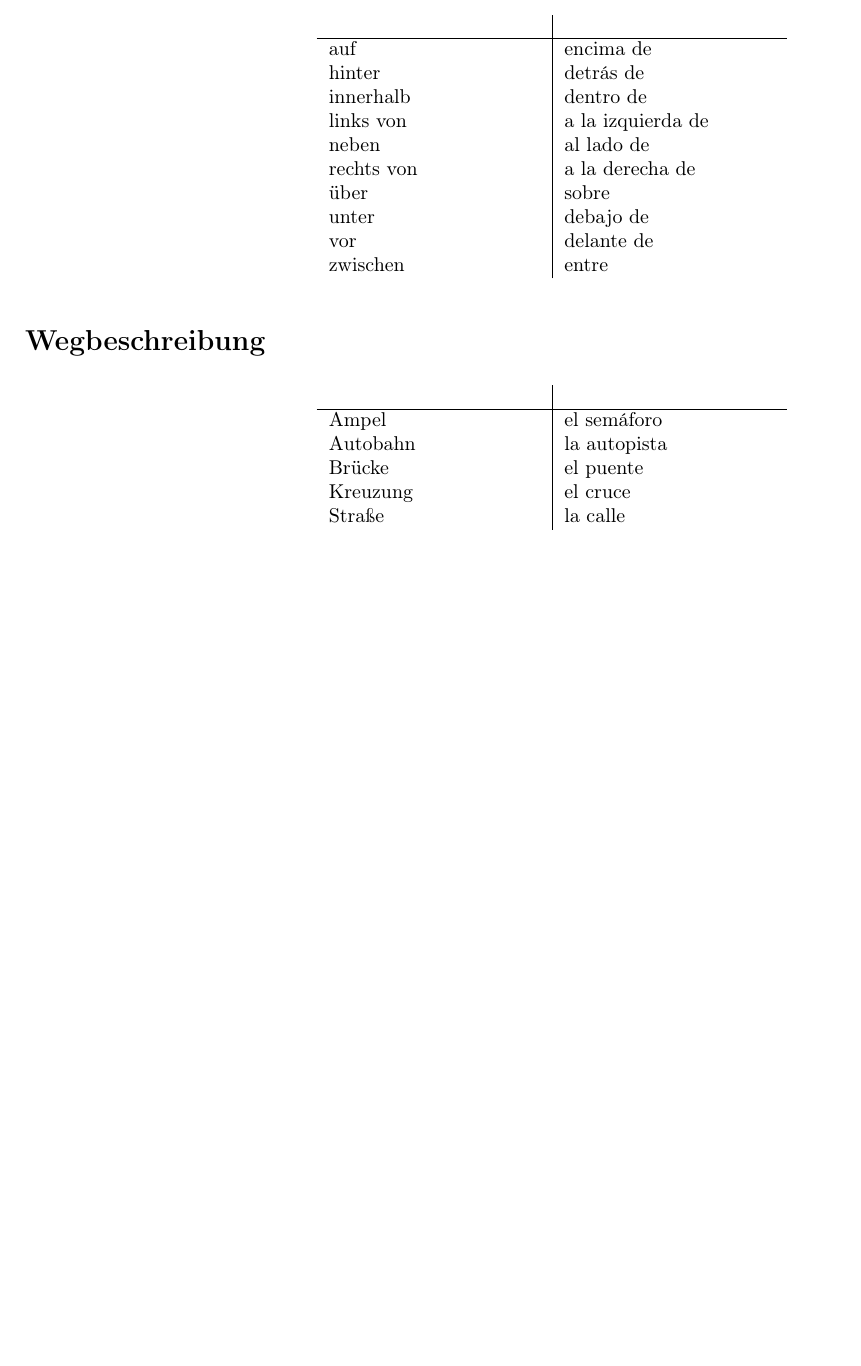
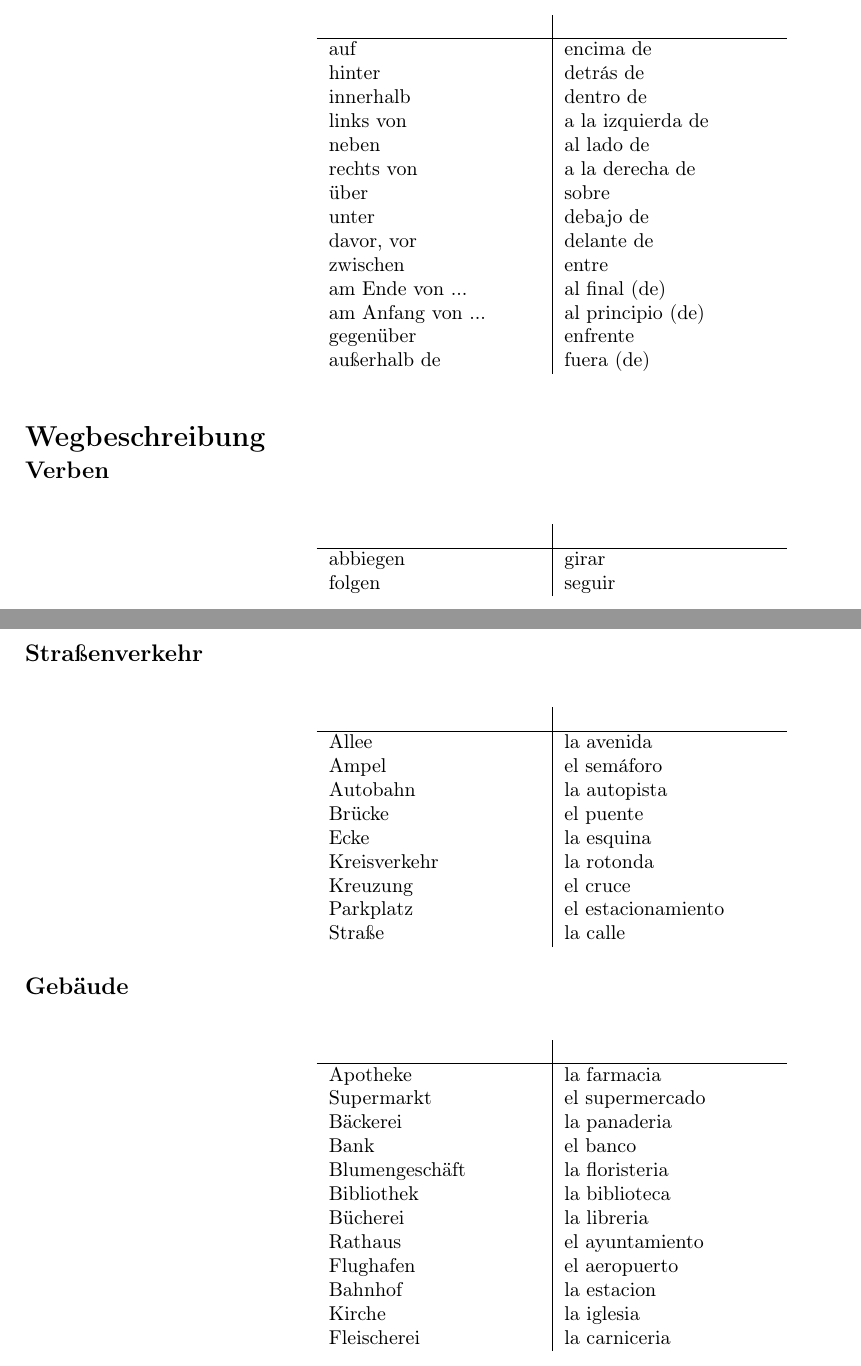
Before and after one commit to Sam-Mumm/spanisch, a LaTeX document (richtungen_positionen.tex): part of the page before the commit and two parts of pages 1 and 2 of 2 after it, the two joined at a grey line, cut so that both start at the same text, the shorter picture padded with empty space. Compiled offline with pdfLaTeX.

Commit message:
Wegbeschreibungen aktualisiert

```diff
--- a/richtungen_positionen.tex
+++ b/richtungen_positionen.tex
@@ -26,17 +26,53 @@
     rechts von & a la derecha de\\
     über & sobre \\
     unter & debajo de \\
-    vor & delante de \\
+    davor, vor & delante de \\
     zwischen & entre \\
+    am Ende von ... & al final (de) \\
+    am Anfang von ... & al principio (de)\\
+    gegenüber & enfrente \\
+    außerhalb de & fuera (de)
   \end{longtable}
 
   \section*{Wegbeschreibung}
+  \subsection*{Verben}
   \begin{longtable}{p{.20\textwidth} | p{.20\textwidth}}
     \textbf{~}     & \textbf{~}                                       \\ \hline
+    abbiegen & girar\\
+    folgen & seguir\\
+  \end{longtable}
+
+  \newpage
+
+  \subsection*{Straßenverkehr}
+  \begin{longtable}{p{.20\textwidth} | p{.20\textwidth}}
+    \textbf{~}     & \textbf{~}                                       \\ \hline
+    Allee & la avenida\\
     Ampel & el semáforo \\
     Autobahn & la autopista \\
     Brücke & el puente \\
+    Ecke & la esquina\\
+    Kreisverkehr & la rotonda\\
     Kreuzung & el cruce \\
+    Parkplatz & el estacionamiento\\
     Straße & la calle \\
   \end{longtable}
+
+  \subsection*{Gebäude}
+  \begin{longtable}{p{.20\textwidth} | p{.20\textwidth}}
+    \textbf{~}     & \textbf{~}                                       \\ \hline
+    Apotheke & la farmacia\\
+    Supermarkt & el supermercado\\
+    Bäckerei & la panaderia\\
+    Bank & el banco\\
+    Blumengeschäft & la floristeria\\
+    Bibliothek & la biblioteca\\
+    Bücherei & la libreria\\
+    Rathaus & el ayuntamiento\\
+    Flughafen & el aeropuerto\\
+    Bahnhof & la estacion\\
+    Kirche & la iglesia\\
+    Fleischerei & la carniceria
+  \end{longtable}
+
 \end{document}
```
Also changed, not shown: richtungen_positionen.pdf, richtungen_positionen.tex (2 more changed lines).
